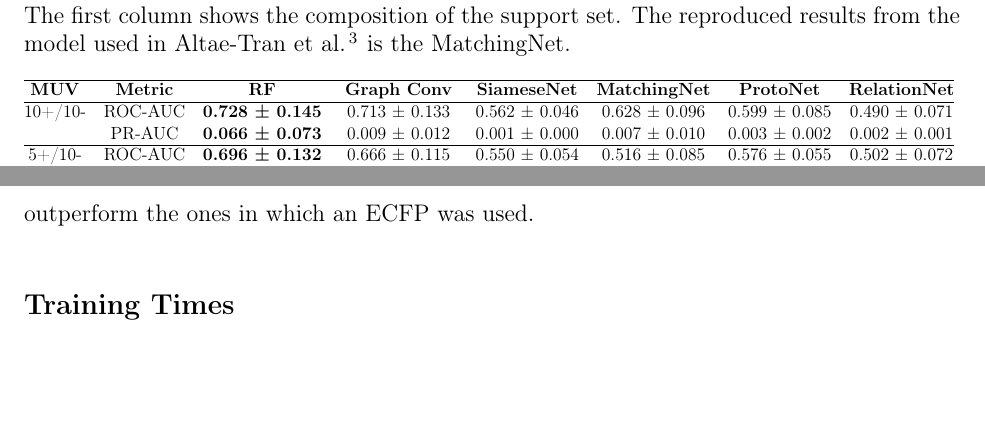
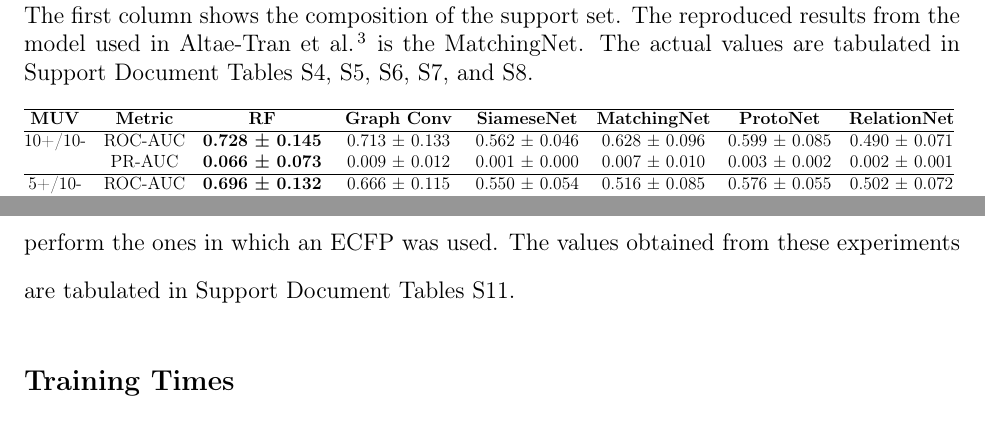
Before and after one commit to jp-um/few_shot_learning_for_low_data_drug_discovery, a LaTeX paper (paper/main.tex, which reads paper/results.tex): two parts of pages 32 and 35 of 40, joined at a grey line, cut so that both start at the same text, the shorter picture padded with empty space. Compiled offline with pdfLaTeX.

Commit message:
results cross reference supporting doc

```diff
--- a/paper/results.tex
+++ b/paper/results.tex
@@ -39,7 +39,7 @@ Results for one shot-learning do not provide a clear-cut choice between our impl
 Each active in the MUV dataset is structurally distinct from the other, making each data sample maximally informative. Therefore, structural similarities cannot be exploited on unseen active molecules. The baseline benchmark tests consistently outperformed few-shot learning techniques. \citet{altae2017low} report that the results obtained through the GCNs baseline also struggle in performance, however, from our tests and statistical analysis we find that this is not the case for all MUV targets. For most targets, there is no significant difference between the scores obtained through the RFs and GCNs baselines. RNs obtain the best ROC-AUC scores in one instance on the MUV-832 target when trained with a 1+/10- support set, obtaining a mean ROC-AUC score of $0.683 \pm 0.010$. However, this result is not consistent and the performance is only observed in this single instance. Other than this single instance, our results are consistent with the conclusion from the state-of-the-art that baseline machine learning outperforms few-shot machine learning techniques on the MUV dataset. The results for the MUV dataset are shown in Table~\ref{table:muv-mean}.
 
 \begin{table}
-	\caption{Mean ROC-AUC and PR-AUC Scores with standard deviation for ML Models for MUV Test Targets over 20 rounds of testing. Bold text illustrates the best obtained value. The first column shows the composition of the support set. The reproduced results from the model used in \citet{altae2017low} is the MatchingNet.}
+	\caption{Mean ROC-AUC and PR-AUC Scores with standard deviation for ML Models for MUV Test Targets over 20 rounds of testing. Bold text illustrates the best obtained value. The first column shows the composition of the support set. The reproduced results from the model used in \citet{altae2017low} is the MatchingNet. The actual values are tabulated in Support Document Tables S4, S5, S6, S7, and S8.}
 	\centering
 	\resizebox{\textwidth}{!}{%
 		\begin{tabular}{@{}cccccccc@{}}
@@ -121,7 +121,7 @@ We tabulate the ROC-AUC results obtained by \citet{altae2017low} in Table~\ref{t
 
 \subsection{ECFP vs Graph-Learned Embeddings}
 
-We also ran an experiment to test whether the molecular representation affects the performance in few-shot learning. These experiments are run on the Tox21 dataset, using Prototypical Networks, as these performed consistently well in our other experiments. ECFPs are based on the topology and a number of atom descriptors, in which the molecule is fragmented into local neighbourhoods and hashed into a vector. On the other hand, graph-learned embeddings are guided by gradient descent during training to produce a more relevant latent space embedding for the molecule. A neural network was used to learn a differentiable molecular embedding, from the ECFP, of the same size (a vector of size 128) as the one produced by the GCN. The results obtained using a learned embedding from GCNs consistently outperform the ones in which an ECFP was used.
+We also ran an experiment to test whether the molecular representation affects the performance in few-shot learning. These experiments are run on the Tox21 dataset, using Prototypical Networks, as these performed consistently well in our other experiments. ECFPs are based on the topology and a number of atom descriptors, in which the molecule is fragmented into local neighbourhoods and hashed into a vector. On the other hand, graph-learned embeddings are guided by gradient descent during training to produce a more relevant latent space embedding for the molecule. A neural network was used to learn a differentiable molecular embedding, from the ECFP, of the same size (a vector of size 128) as the one produced by the GCN. The results obtained using a learned embedding from GCNs consistently outperform the ones in which an ECFP was used. The values obtained from these experiments are tabulated in Support Document Tables S11.
 
 \subsection{Training Times}
 
```
Also changed, not shown: paper/results.tex (4 more changed lines).
